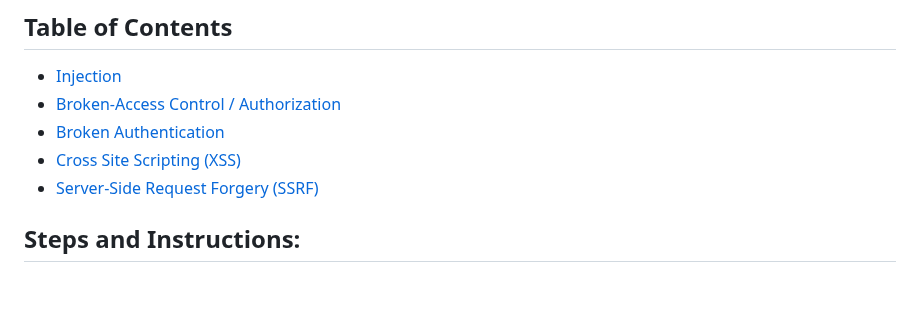
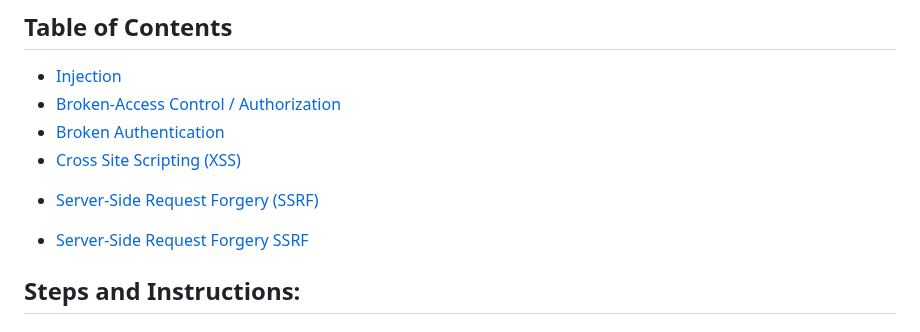
Before and after one commit to tylersnel/Web-Sec-Research-Proj, a Markdown page: HOW TO FOR ATTACKS AND MITIGATIONS.md, the part around the change. GitHub-like rendering; blank space fills up the shorter version.

```diff
--- a/HOW TO FOR ATTACKS AND MITIGATIONS.md
+++ b/HOW TO FOR ATTACKS AND MITIGATIONS.md
@@ -3,7 +3,10 @@
 - [Broken-Access Control / Authorization](#broken-access-control--authorization)
 - [Broken Authentication](#broken-authentication)
 - [Cross Site Scripting (XSS)](#cross-site-scripting-xss)
-- [Server-Side Request Forgery (SSRF)](#server-side-request-forgeryssrf)
+<!-- - [Server-Side Request Forgery (SSRF)](#server-side-request-forgeryssrf) -->
+- [Server-Side Request Forgery \(SSRF\)](#server-side-request-forgeryssrf)
+
+- [Server-Side Request Forgery SSRF](#server-side-request-forgeryssrf)
 
 
 ## Steps and Instructions:
```
